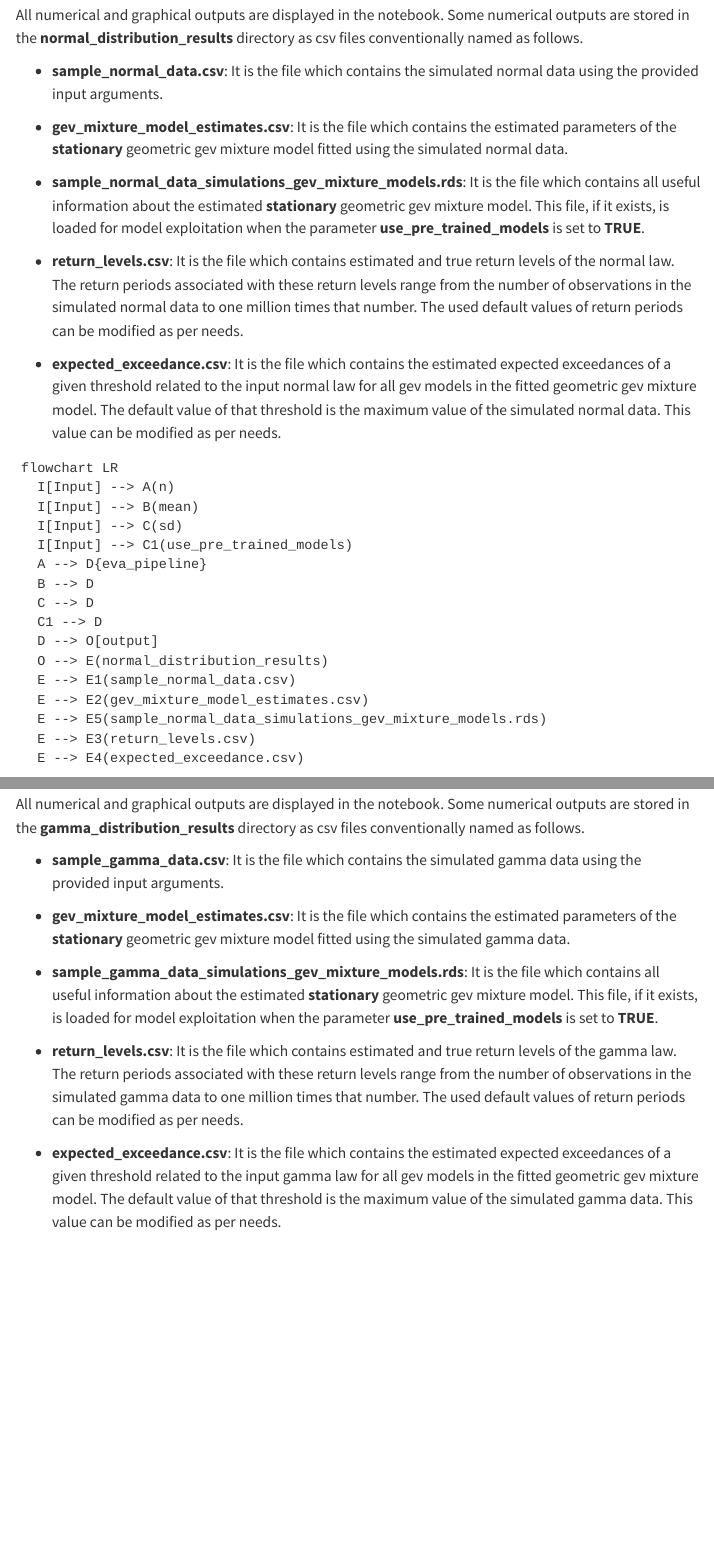
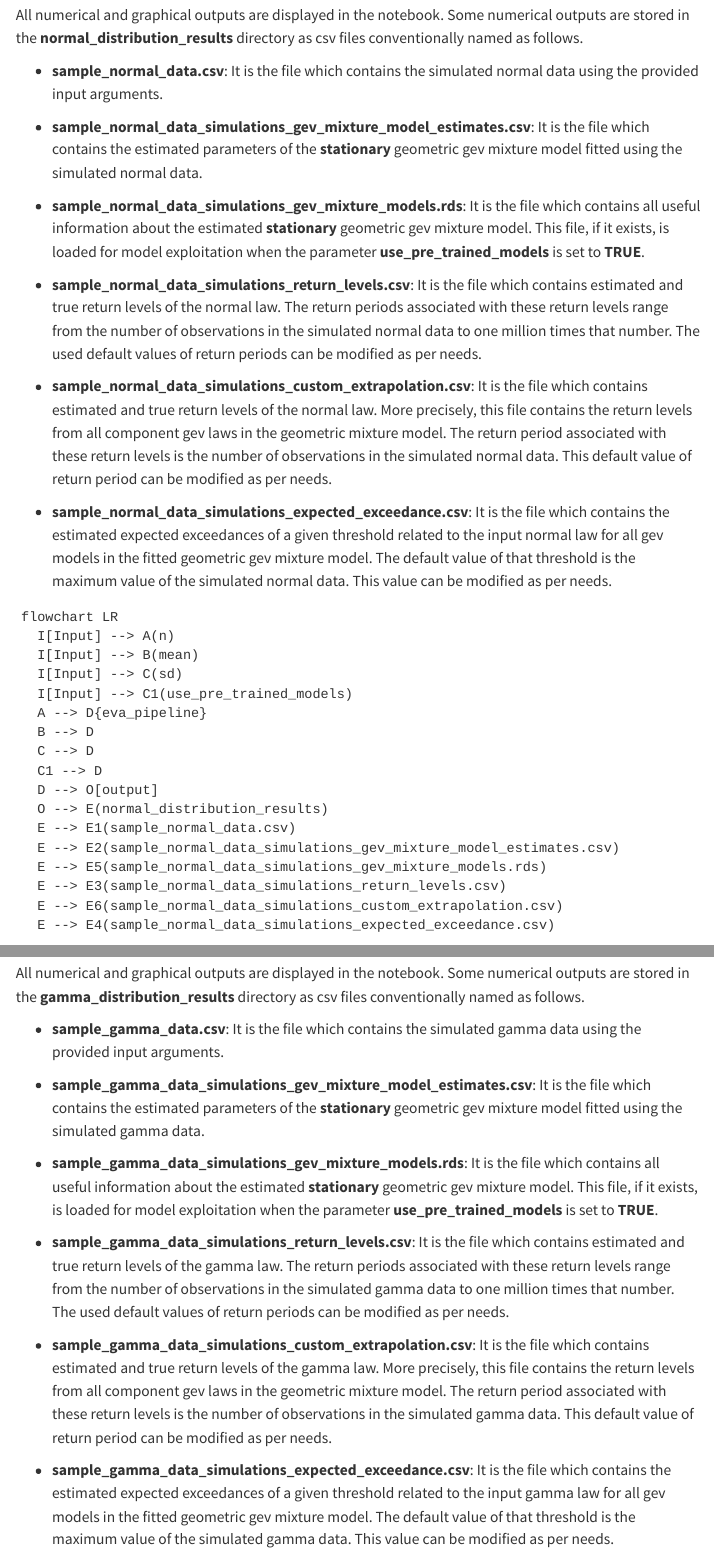
Before and after one commit to pdkengne/evops_manual, a Quarto document (model-operations.qmd): the page in a window 1100 px wide, from 3450 px down, and a second part further down, joined at a grey line. Rendered offline with R 4.5, knitr and Pandoc in place of Quarto, with nearby package versions; menus at the side of the page are left out.

Commit message:
add output for return levels from all component gev laws in the geometric mixture model

````diff
--- a/model-operations.qmd
+++ b/model-operations.qmd
@@ -142,16 +142,20 @@ All numerical and graphical outputs are displayed in the notebook. Some numerica
 * **sample_normal_data.csv**: It is the file which contains the simulated normal data using the provided input arguments.
 
 
-* **gev_mixture_model_estimates.csv**: It is the file which contains the estimated parameters of the **stationary** geometric gev mixture model fitted using the simulated normal data.
+* **sample_normal_data_simulations_gev_mixture_model_estimates.csv**: It is the file which contains the estimated parameters of the **stationary** geometric gev mixture model fitted using the simulated normal data.
 
 
 * **sample_normal_data_simulations_gev_mixture_models.rds**: It is the file which contains all useful information about the estimated **stationary** geometric gev mixture model. This file, if it exists, is loaded for model exploitation when the parameter **use_pre_trained_models** is set to  **TRUE**.
 
 
-* **return_levels.csv**: It is the file which contains estimated and true return levels of the normal law. The return periods associated with these return levels range from the number of observations in the simulated normal data to one million times that number. The used default values of return periods can be modified as per needs.
+* **sample_normal_data_simulations_return_levels.csv**: It is the file which contains estimated and true return levels of the normal law. The return periods associated with these return levels range from the number of observations in the simulated normal data to one million times that number. The used default values of return periods can be modified as per needs.
 
 
-* **expected_exceedance.csv**: It is the file which contains the estimated expected exceedances of a given threshold related to the input normal law for all gev models in the fitted geometric gev mixture model. The default value of that threshold is the maximum value of the simulated normal data. This value can be modified as per needs.
+* **sample_normal_data_simulations_custom_extrapolation.csv**: It is the file which contains estimated and true return levels of the normal law. More precisely, this file contains the return levels from all component gev laws in the geometric mixture model. The return period associated with these return levels is the number of observations in the simulated normal data. This default value of return period can be modified as per needs.
+
+
+* **sample_normal_data_simulations_expected_exceedance.csv**: It is the file which contains the estimated expected exceedances of a given threshold related to the input normal law for all gev models in the fitted geometric gev mixture model. The default value of that threshold is the maximum value of the simulated normal data. This value can be modified as per needs.
+
 
 
 
@@ -169,10 +173,11 @@ flowchart LR
   D --> O[output]
   O --> E(normal_distribution_results)
   E --> E1(sample_normal_data.csv)
-  E --> E2(gev_mixture_model_estimates.csv)
+  E --> E2(sample_normal_data_simulations_gev_mixture_model_estimates.csv)
   E --> E5(sample_normal_data_simulations_gev_mixture_models.rds)
-  E --> E3(return_levels.csv)
-  E --> E4(expected_exceedance.csv)
+  E --> E3(sample_normal_data_simulations_return_levels.csv)
+  E --> E6(sample_normal_data_simulations_custom_extrapolation.csv)
+  E --> E4(sample_normal_data_simulations_expected_exceedance.csv)
 ```
 
 
@@ -194,16 +199,18 @@ All numerical and graphical outputs are displayed in the notebook. Some numerica
 * **sample_gamma_data.csv**: It is the file which contains the simulated gamma data using the provided input arguments.
 
 
-* **gev_mixture_model_estimates.csv**: It is the file which contains the estimated parameters of the **stationary** geometric gev mixture model fitted using the simulated gamma data.
+* **sample_gamma_data_simulations_gev_mixture_model_estimates.csv**: It is the file which contains the estimated parameters of the **stationary** geometric gev mixture model fitted using the simulated gamma data.
 
 
 * **sample_gamma_data_simulations_gev_mixture_models.rds**: It is the file which contains all useful information about the estimated **stationary** geometric gev mixture model. This file, if it exists, is loaded for model exploitation when the parameter **use_pre_trained_models** is set to  **TRUE**.
 
 
-* **return_levels.csv**: It is the file which contains estimated and true return levels of the gamma law. The return periods associated with these return levels range from the number of observations in the simulated gamma data to one million times that number. The used default values of return periods can be modified as per needs.
+* **sample_gamma_data_simulations_return_levels.csv**: It is the file which contains estimated and true return levels of the gamma law. The return periods associated with these return levels range from the number of observations in the simulated gamma data to one million times that number. The used default values of return periods can be modified as per needs.
+
+* **sample_gamma_data_simulations_custom_extrapolation.csv**: It is the file which contains estimated and true return levels of the gamma law. More precisely, this file contains the return levels from all component gev laws in the geometric mixture model. The return period associated with these return levels is the number of observations in the simulated gamma data. This default value of return period can be modified as per needs.
 
 
-* **expected_exceedance.csv**: It is the file which contains the estimated expected exceedances of a given threshold related to the input gamma law for all gev models in the fitted geometric gev mixture model. The default value of that threshold is the maximum value of the simulated gamma data. This value can be modified as per needs.
+* **sample_gamma_data_simulations_expected_exceedance.csv**: It is the file which contains the estimated expected exceedances of a given threshold related to the input gamma law for all gev models in the fitted geometric gev mixture model. The default value of that threshold is the maximum value of the simulated gamma data. This value can be modified as per needs.
 
 
 
````
Also changed, not shown: docs/search.json, model-operations.qmd (29 more changed lines), 1 other file.
